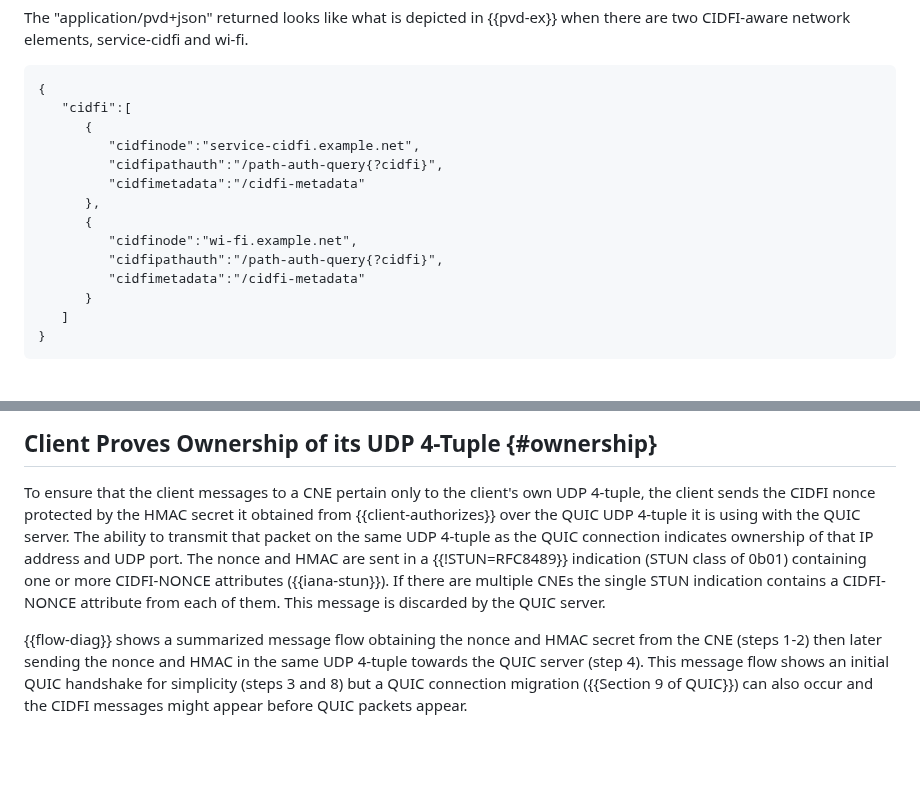
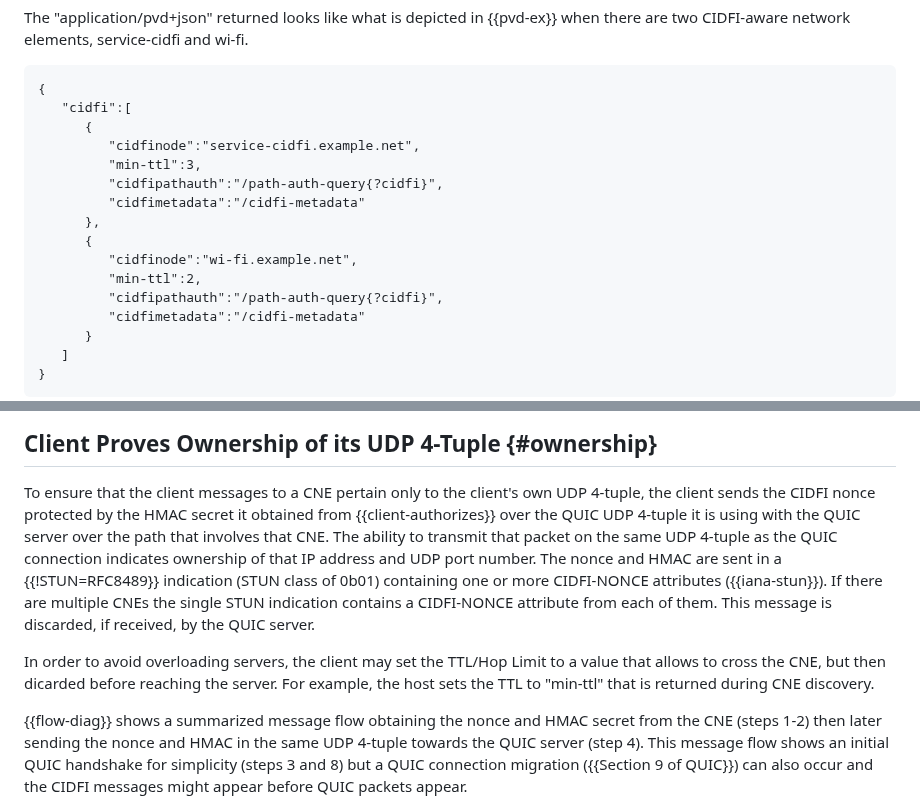
Before and after one commit to danwing/cidfi, a Markdown page: draft-wing-cidfi.md, 2 parts joined by grey strips. GitHub-like rendering; blank space fills up the shorter version.

Commit message:
tweak TTL/Hop Limit for ownership messages

```diff
--- a/draft-wing-cidfi.md
+++ b/draft-wing-cidfi.md
@@ -470,11 +470,13 @@ CIDFI-aware network elements, service-cidfi and wi-fi.
    "cidfi":[
       {
          "cidfinode":"service-cidfi.example.net",
+         "min-ttl":3,
          "cidfipathauth":"/path-auth-query{?cidfi}",
          "cidfimetadata":"/cidfi-metadata"
       },
       {
          "cidfinode":"wi-fi.example.net",
+         "min-ttl":2,
          "cidfipathauth":"/path-auth-query{?cidfi}",
          "cidfimetadata":"/cidfi-metadata"
       }
@@ -640,14 +642,17 @@ To ensure that the client messages to a CNE
 pertain only to the client's own UDP 4-tuple, the client sends the
 CIDFI nonce protected by the HMAC secret it obtained from
 {{client-authorizes}} over the QUIC UDP 4-tuple it is using with the
-QUIC server.  The ability to transmit that packet on the same UDP
+QUIC server over the path that involves that CNE. The ability to transmit that packet on the same UDP
 4-tuple as the QUIC connection indicates ownership of that IP address
-and UDP port.  The nonce and HMAC are sent in a {{!STUN=RFC8489}} indication (STUN
+and UDP port number.  The nonce and HMAC are sent in a {{!STUN=RFC8489}} indication (STUN
 class of 0b01) containing one or more CIDFI-NONCE attributes
 ({{iana-stun}}).  If there are multiple CNEs
 the single STUN indication contains a CIDFI-NONCE attribute from each of
-them.  This message is discarded by the QUIC server.
+them.  This message is discarded, if received, by the QUIC server.
 
+In order to avoid overloading servers, the client may set the TTL/Hop Limit
+to a value that allows to cross the CNE, but then dicarded before reaching the server.
+For example, the host sets the TTL to "min-ttl" that is returned during CNE discovery.
 
 {{flow-diag}} shows a summarized message flow obtaining
 the nonce and HMAC secret from the CNE (steps 1-2) then later
```
